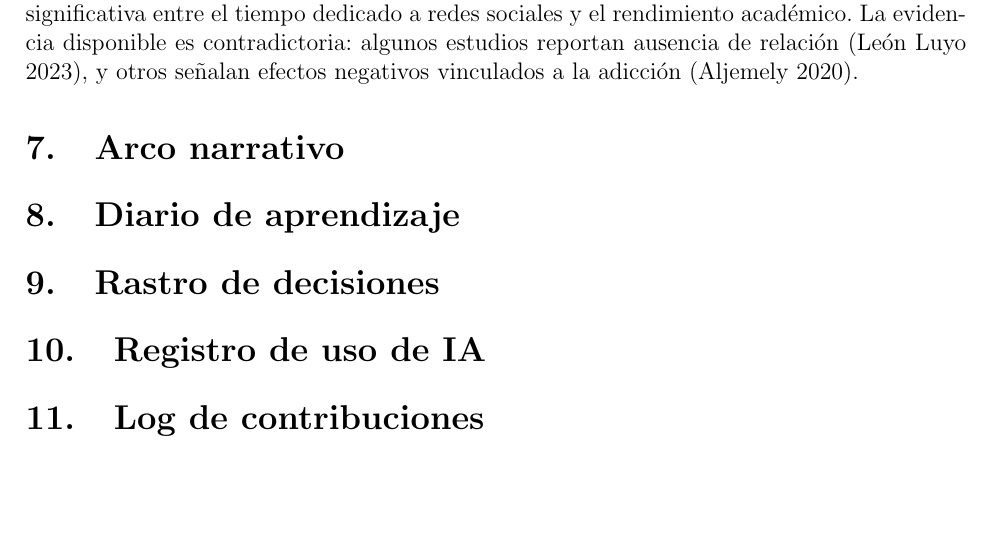
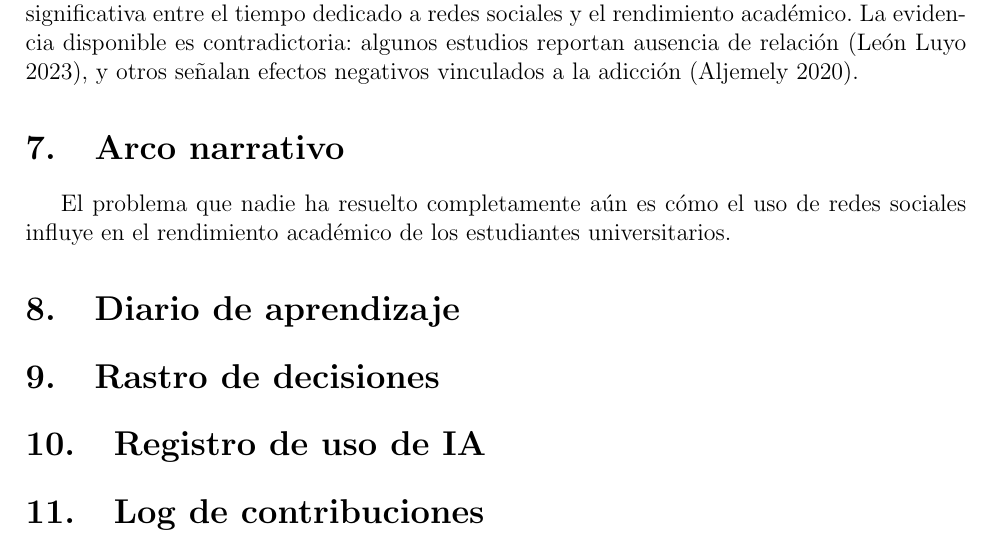
Before and after one commit to CA303-I-2026/Grupo-6, a LaTeX document (bitacoras/bitacora_1/bitacora_1.tex): part of page 16 of 17, cut so that both start at the same text, the shorter picture padded with empty space. Compiled offline with pdfLaTeX.

Commit message:
feat: Arco narrativo

```diff
--- a/bitacoras/bitacora_1/bitacora_1.tex
+++ b/bitacoras/bitacora_1/bitacora_1.tex
@@ -326,6 +326,7 @@ El problema central se encuentra en determinar si existe una asociación estadí
 
 
 \section{Arco narrativo}
+El problema que nadie ha resuelto completamente aún es cómo el uso de redes sociales influye en el rendimiento académico de los estudiantes universitarios.
 \section{Diario de aprendizaje}
 \section{Rastro de decisiones}
 \section{Registro de uso de IA}
```
